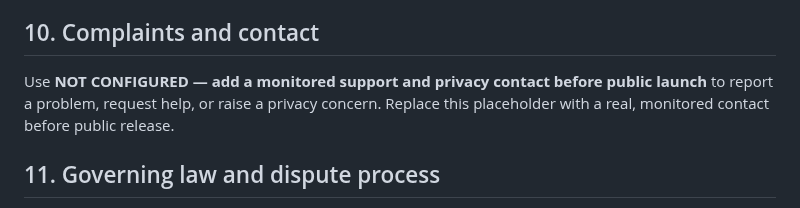
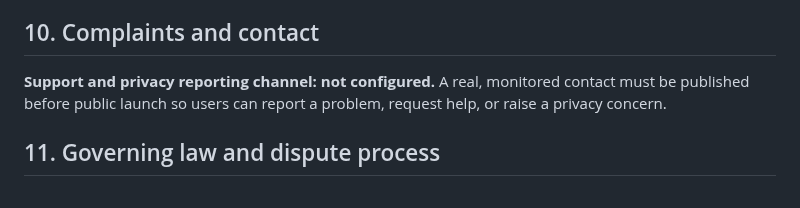
Before and after one commit to richman68899-hash/Vocogni, a Markdown page: docs/legal/terms-of-service.md, the part around the change. GitHub-like rendering.

Commit message:
Clarify missing support contact as a launch blocker

```diff
--- a/docs/legal/terms-of-service.md
+++ b/docs/legal/terms-of-service.md
@@ -70,7 +70,7 @@ The service is provided as a prototype for educational support. To the extent pe
 
 ## 10. Complaints and contact
 
-Use **NOT CONFIGURED — add a monitored support and privacy contact before public launch** to report a problem, request help, or raise a privacy concern. Replace this placeholder with a real, monitored contact before public release.
+**Support and privacy reporting channel: not configured.** A real, monitored contact must be published before public launch so users can report a problem, request help, or raise a privacy concern.
 
 ## 11. Governing law and dispute process
 
```
